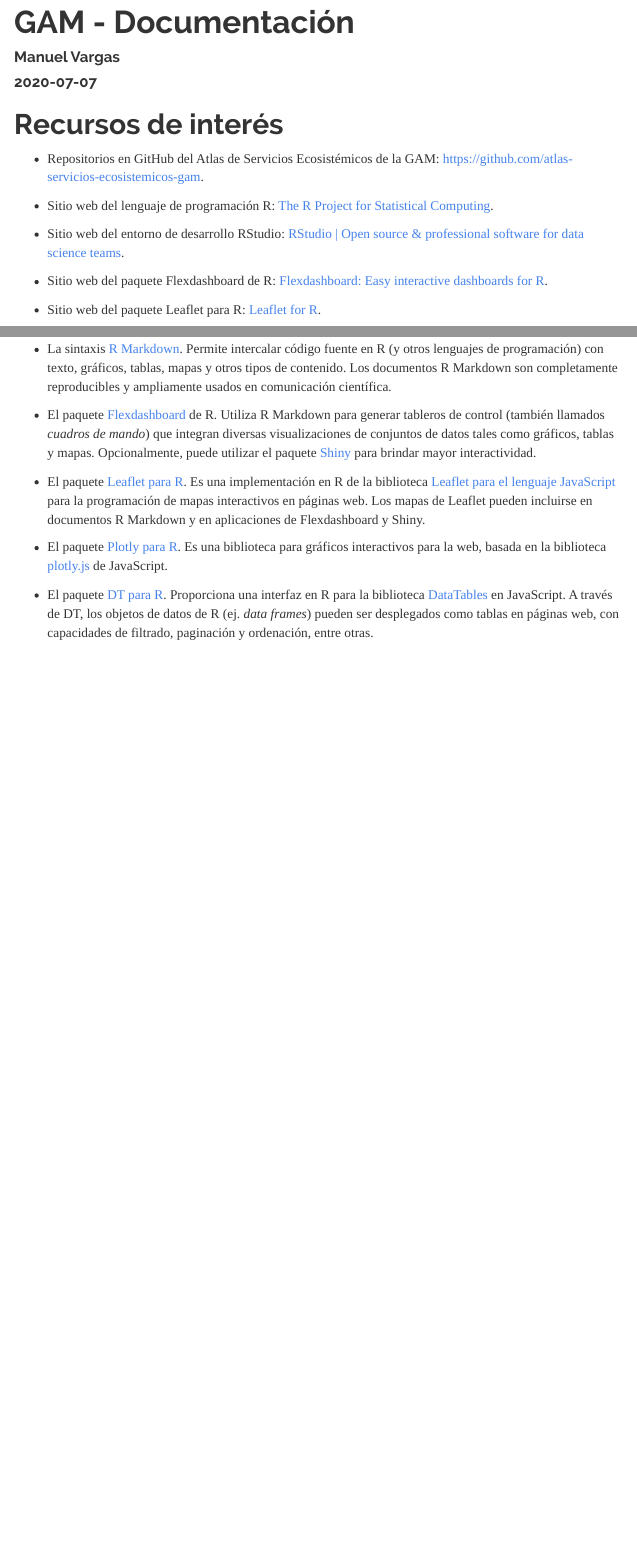
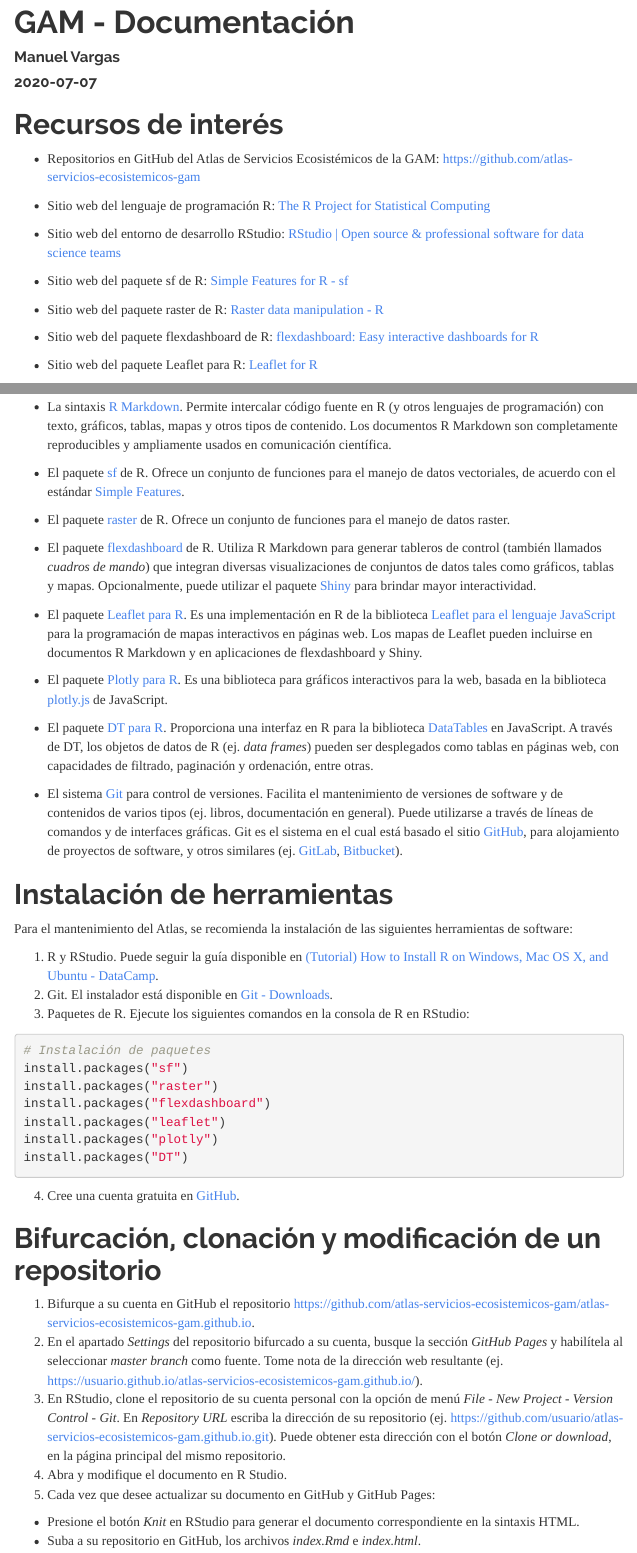
Before and after one commit to atlas-servicios-ecosistemicos-gam/documentacion, an R Markdown document (index.Rmd): the page in a window 1100 px wide, from 60 px down, and a second part further down, joined at a grey line. The pictures show the output file index.html that the author committed with the source, opened offline; menus at the side of the page are left out.

Commit message:
Agregar secciÃones de instalación de herramientas y clonación y modificación de un repositorio

````diff
--- a/index.Rmd
+++ b/index.Rmd
@@ -19,9 +19,13 @@
 ```
 
 # Recursos de interés
-* Repositorios en GitHub del Atlas de Servicios Ecosistémicos de la GAM: [https://github.com/atlas-servicios-ecosistemicos-gam](https://github.com/atlas-servicios-ecosistemicos-gam).
-* Sitio web del lenguaje de programación R: [The R Project for Statistical Computing](https://www.r-project.org/).
-* Sitio web del entorno de desarrollo RStudio: [RStudio | Open source & professional software for data science teams](https://rstudio.com/).
+* Repositorios en GitHub del Atlas de Servicios Ecosistémicos de la GAM: [https://github.com/atlas-servicios-ecosistemicos-gam](https://github.com/atlas-servicios-ecosistemicos-gam)
 
-* Sitio web del paquete Flexdashboard de R: [Flexdashboard: Easy interactive dashboards for R](https://rmarkdown.rstudio.com/flexdashboard/).
-* Sitio web del paquete Leaflet para R: [Leaflet for R](https://rstudio.github.io/leaflet/).
+* Sitio web del lenguaje de programación R: [The R Project for Statistical Computing](https://www.r-project.org/)
+* Sitio web del entorno de desarrollo RStudio: [RStudio | Open source & professional software for data science teams](https://rstudio.com/)
+
+* Sitio web del paquete sf de R: [Simple Features for R - sf](https://r-spatial.github.io/sf/)
+* Sitio web del paquete raster de R: [Raster data manipulation - R](https://rspatial.org/raster/spatial/8-rastermanip.html)
+
+* Sitio web del paquete flexdashboard de R: [flexdashboard: Easy interactive dashboards for R](https://rmarkdown.rstudio.com/flexdashboard/)
+* Sitio web del paquete Leaflet para R: [Leaflet for R](https://rstudio.github.io/leaflet/)
@@ -58,10 +66,42 @@
 
 * La sintaxis [R Markdown](https://rmarkdown.rstudio.com/). Permite intercalar código fuente en R (y otros lenguajes de programación) con texto, gráficos, tablas, mapas y otros tipos de contenido. Los documentos R Markdown son completamente reproducibles y ampliamente usados en comunicación científica.
 
-* El paquete [Flexdashboard](https://rmarkdown.rstudio.com/flexdashboard/) de R. Utiliza R Markdown para generar tableros de control (también llamados _cuadros de mando_) que integran diversas visualizaciones de conjuntos de datos tales como gráficos, tablas y mapas. Opcionalmente, puede utilizar el paquete [Shiny](https://shiny.rstudio.com/) para brindar mayor interactividad.
+* El paquete [sf](https://r-spatial.github.io/sf/) de R. Ofrece un conjunto de funciones para el manejo de datos vectoriales, de acuerdo con el estándar [Simple Features](https://www.ogc.org/standards/sfa).
 
-* El paquete [Leaflet para R](https://rstudio.github.io/leaflet/). Es una implementación en R de la biblioteca [Leaflet para el lenguaje JavaScript](https://leafletjs.com/) para la programación de mapas interactivos en páginas web. Los mapas de Leaflet pueden incluirse en documentos R Markdown y en aplicaciones de Flexdashboard y Shiny.
+* El paquete [raster](https://rspatial.org/raster/spatial/8-rastermanip.html) de R. Ofrece un conjunto de funciones para el manejo de datos raster.
+
+* El paquete [flexdashboard](https://rmarkdown.rstudio.com/flexdashboard/) de R. Utiliza R Markdown para generar tableros de control (también llamados _cuadros de mando_) que integran diversas visualizaciones de conjuntos de datos tales como gráficos, tablas y mapas. Opcionalmente, puede utilizar el paquete [Shiny](https://shiny.rstudio.com/) para brindar mayor interactividad.
+
+* El paquete [Leaflet para R](https://rstudio.github.io/leaflet/). Es una implementación en R de la biblioteca [Leaflet para el lenguaje JavaScript](https://leafletjs.com/) para la programación de mapas interactivos en páginas web. Los mapas de Leaflet pueden incluirse en documentos R Markdown y en aplicaciones de flexdashboard y Shiny.
 
 * El paquete [Plotly para R](https://plotly.com/r/). Es una biblioteca para gráficos interactivos para la web, basada en la biblioteca [plotly.js](https://github.com/plotly/plotly.js) de JavaScript.
 
 * El paquete [DT para R](https://rstudio.github.io/DT/). Proporciona una interfaz en R para la biblioteca [DataTables](http://datatables.net/) en JavaScript. A través de DT, los objetos de datos de R (ej. _data frames_) pueden ser desplegados como tablas en páginas web, con capacidades de filtrado, paginación y ordenación, entre otras.
+
+* El sistema [Git](https://git-scm.com/) para control de versiones. Facilita el mantenimiento de versiones de software y de contenidos de varios tipos (ej. libros, documentación en general). Puede utilizarse a través de líneas de comandos y de interfaces gráficas. Git es el sistema en el cual está basado el sitio [GitHub](https://github.com/), para alojamiento de proyectos de software, y otros similares (ej. [GitLab](https://gitlab.com/), [Bitbucket](https://bitbucket.org/)).
+
+# Instalación de herramientas
+Para el mantenimiento del Atlas, se recomienda la instalación de las siguientes herramientas de software:
+
+1. R y RStudio. Puede seguir la guía disponible en [(Tutorial) How to Install R on Windows, Mac OS X, and Ubuntu - DataCamp](https://www.datacamp.com/community/tutorials/installing-R-windows-mac-ubuntu/).
+2. Git. El instalador está disponible en [Git - Downloads](https://git-scm.com/download/).
+3. Paquetes de R. Ejecute los siguientes comandos en la consola de R en RStudio:
+```{r eval = FALSE}
+# Instalación de paquetes
+install.packages("sf")
+install.packages("raster")
+install.packages("flexdashboard")
+install.packages("leaflet")
+install.packages("plotly")
+install.packages("DT")
+```
+4. Cree una cuenta gratuita en [GitHub](https://github.com/).
+
+# Bifurcación, clonación y modificación de un repositorio
+1. Bifurque a su cuenta en GitHub el repositorio [https://github.com/atlas-servicios-ecosistemicos-gam/atlas-servicios-ecosistemicos-gam.github.io](https://github.com/atlas-servicios-ecosistemicos-gam/atlas-servicios-ecosistemicos-gam.github.io).
+2. En el apartado _Settings_ del repositorio bifurcado a su cuenta, busque la sección _GitHub Pages_ y habilítela al seleccionar _master branch_ como fuente. Tome nota de la dirección web resultante (ej. https://usuario.github.io/atlas-servicios-ecosistemicos-gam.github.io/).
+3. En RStudio, clone el repositorio de su cuenta personal con la opción de menú _File - New Project - Version Control - Git_. En _Repository URL_ escriba la dirección de su repositorio (ej. https://github.com/usuario/atlas-servicios-ecosistemicos-gam.github.io.git). Puede obtener esta dirección con el botón _Clone or download_, en la página principal del mismo repositorio.
+4. Abra y modifique el documento en R Studio.
+5. Cada vez que desee actualizar su documento en GitHub y GitHub Pages:
+- Presione el botón _Knit_ en RStudio para generar el documento correspondiente en la sintaxis HTML.
+- Suba a su repositorio en GitHub, los archivos _index.Rmd_ e _index.html_.
````
Also changed, not shown: index.html, index.Rmd (10 more changed lines).
